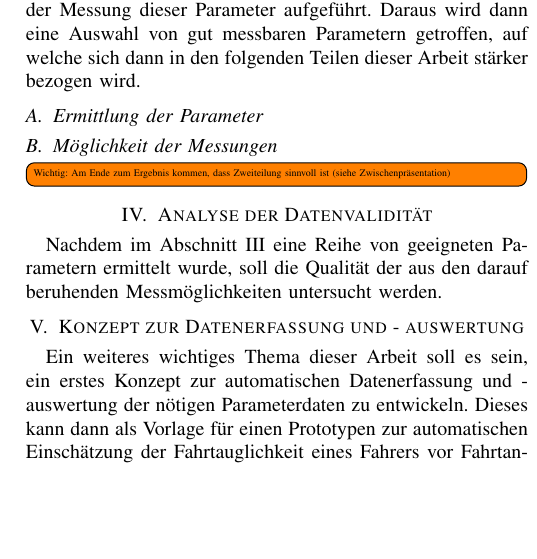
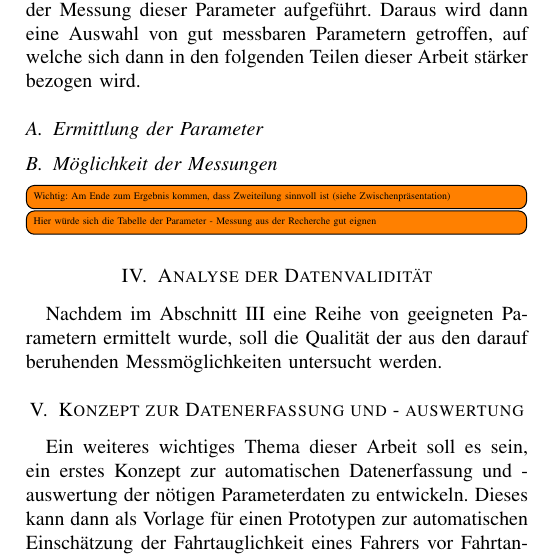
Before and after one commit to pinussilvestrus/paper_wfa, a LaTeX paper (paper_wfa.tex, which reads chapters/parameters.tex): part of one column of page 2 of 3, cut so that both start at the same text, the shorter picture padded with empty space. Compiled offline with pdfLaTeX; a missing font is replaced by an installed copy or a similar font; a LaTeX package or settings file that is missing is left out.

Commit message:
add comment

```diff
--- a/chapters/parameters.tex
+++ b/chapters/parameters.tex
@@ -5,3 +5,4 @@ Diese Arbeit soll sich im großen Maße mit der Ermittlung geeigneter Parameter
 \subsection{Ermittlung der Parameter}
 \subsection{Möglichkeit der Messungen}
 \todo[inline]{Wichtig: Am Ende zum Ergebnis kommen, dass Zweiteilung sinnvoll ist (siehe Zwischenpräsentation)}
+\todo[inline]{Hier würde sich die Tabelle der Parameter - Messung aus der Recherche gut eignen}
```
